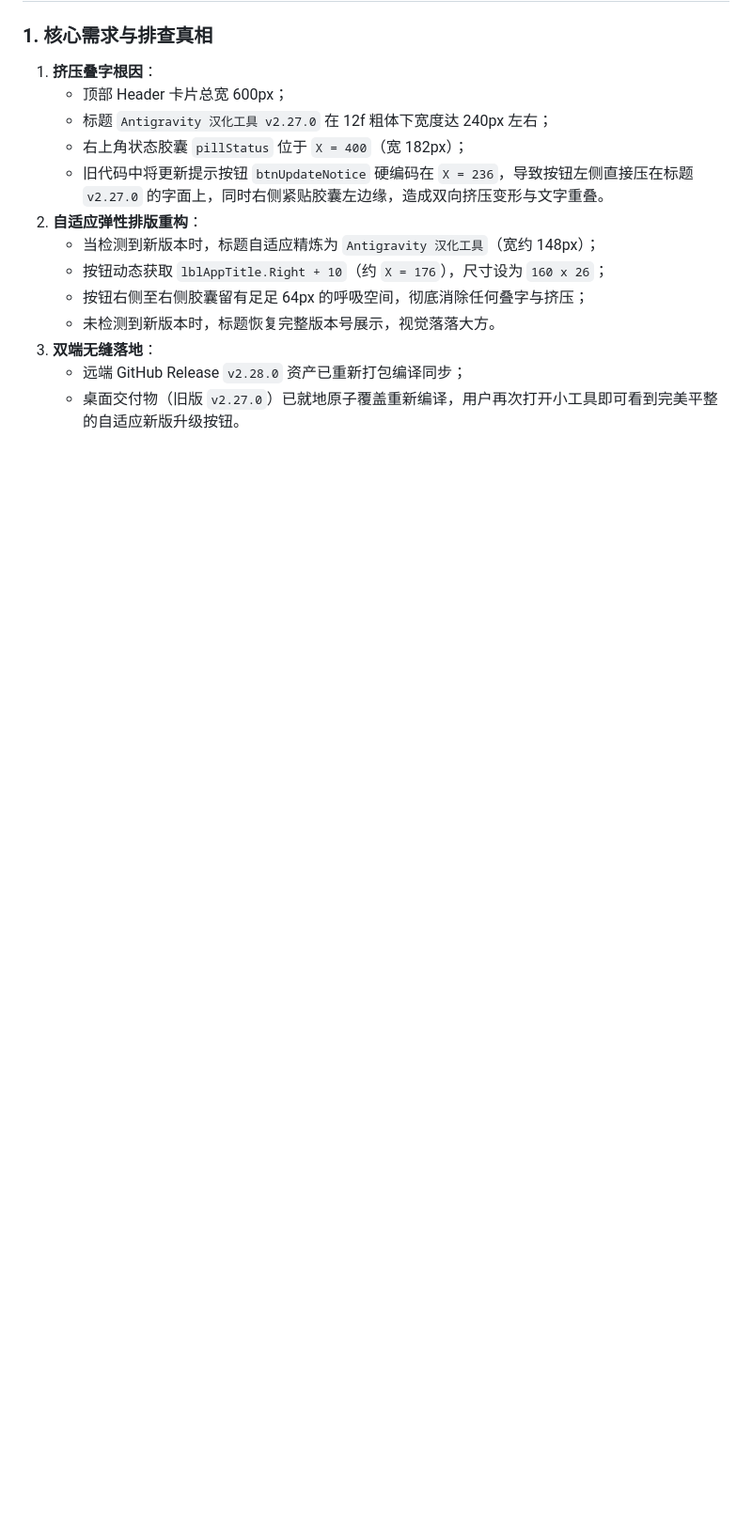
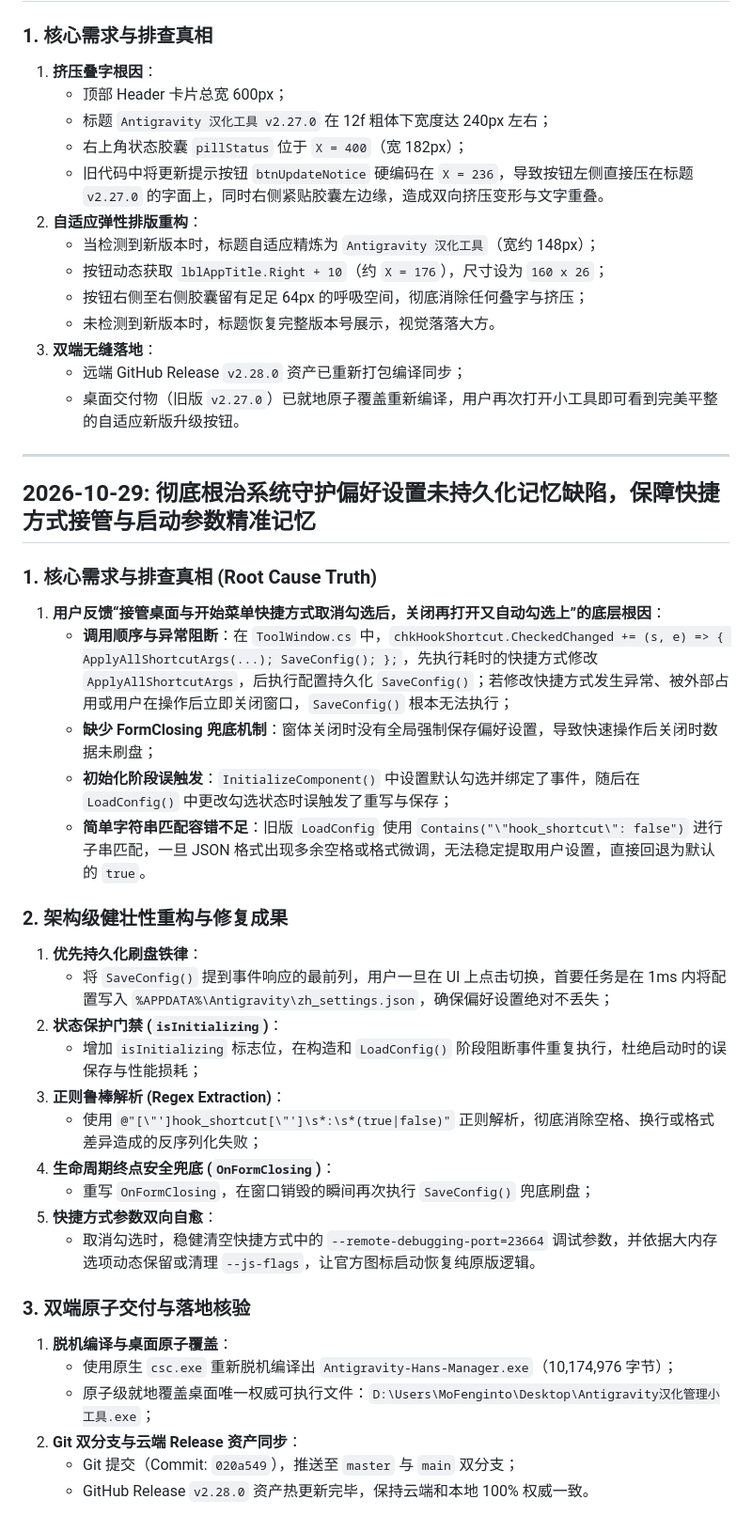
Before and after one commit to MoFenginto/Antigravity-Hans, a Markdown page: PROJECT_NOTES.md, the part around the change. Shown at 94% size. GitHub-like rendering; blank space fills up the shorter version.

Commit message:
docs: 记录偏好设置持久化记忆根因排查与健壮性修复成果

```diff
--- a/PROJECT_NOTES.md
+++ b/PROJECT_NOTES.md
@@ -1896,3 +1896,34 @@
 3. **双端无缝落地**：
    - 远端 GitHub Release `v2.28.0` 资产已重新打包编译同步；
    - 桌面交付物（旧版 `v2.27.0`）已就地原子覆盖重新编译，用户再次打开小工具即可看到完美平整的自适应新版升级按钮。
+
+---
+
+## 2026-10-29: 彻底根治系统守护偏好设置未持久化记忆缺陷，保障快捷方式接管与启动参数精准记忆
+
+### 1. 核心需求与排查真相 (Root Cause Truth)
+1. **用户反馈“接管桌面与开始菜单快捷方式取消勾选后，关闭再打开又自动勾选上”的底层根因**：
+   - **调用顺序与异常阻断**：在 `ToolWindow.cs` 中，`chkHookShortcut.CheckedChanged += (s, e) => { ApplyAllShortcutArgs(...); SaveConfig(); };`，先执行耗时的快捷方式修改 `ApplyAllShortcutArgs`，后执行配置持久化 `SaveConfig()`；若修改快捷方式发生异常、被外部占用或用户在操作后立即关闭窗口，`SaveConfig()` 根本无法执行；
+   - **缺少 FormClosing 兜底机制**：窗体关闭时没有全局强制保存偏好设置，导致快速操作后关闭时数据未刷盘；
+   - **初始化阶段误触发**：`InitializeComponent()` 中设置默认勾选并绑定了事件，随后在 `LoadConfig()` 中更改勾选状态时误触发了重写与保存；
+   - **简单字符串匹配容错不足**：旧版 `LoadConfig` 使用 `Contains("\"hook_shortcut\": false")` 进行子串匹配，一旦 JSON 格式出现多余空格或格式微调，无法稳定提取用户设置，直接回退为默认的 `true`。
+
+### 2. 架构级健壮性重构与修复成果
+1. **优先持久化刷盘铁律**：
+   - 将 `SaveConfig()` 提到事件响应的最前列，用户一旦在 UI 上点击切换，首要任务是在 1ms 内将配置写入 `%APPDATA%\Antigravity\zh_settings.json`，确保偏好设置绝对不丢失；
+2. **状态保护门禁 (`isInitializing`)**：
+   - 增加 `isInitializing` 标志位，在构造和 `LoadConfig()` 阶段阻断事件重复执行，杜绝启动时的误保存与性能损耗；
+3. **正则鲁棒解析 (Regex Extraction)**：
+   - 使用 `@"[\"']hook_shortcut[\"']\s*:\s*(true|false)"` 正则解析，彻底消除空格、换行或格式差异造成的反序列化失败；
+4. **生命周期终点安全兜底 (`OnFormClosing`)**：
+   - 重写 `OnFormClosing`，在窗口销毁的瞬间再次执行 `SaveConfig()` 兜底刷盘；
+5. **快捷方式参数双向自愈**：
+   - 取消勾选时，稳健清空快捷方式中的 `--remote-debugging-port=23664` 调试参数，并依据大内存选项动态保留或清理 `--js-flags`，让官方图标启动恢复纯原版逻辑。
+
+### 3. 双端原子交付与落地核验
+1. **脱机编译与桌面原子覆盖**：
+   - 使用原生 `csc.exe` 重新脱机编译出 `Antigravity-Hans-Manager.exe`（10,174,976 字节）；
+   - 原子级就地覆盖桌面唯一权威可执行文件：`D:\Users\MoFenginto\Desktop\Antigravity汉化管理小工具.exe`；
+2. **Git 双分支与云端 Release 资产同步**：
+   - Git 提交（Commit: `020a549`），推送至 `master` 与 `main` 双分支；
+   - GitHub Release `v2.28.0` 资产热更新完毕，保持云端和本地 100% 权威一致。
```
